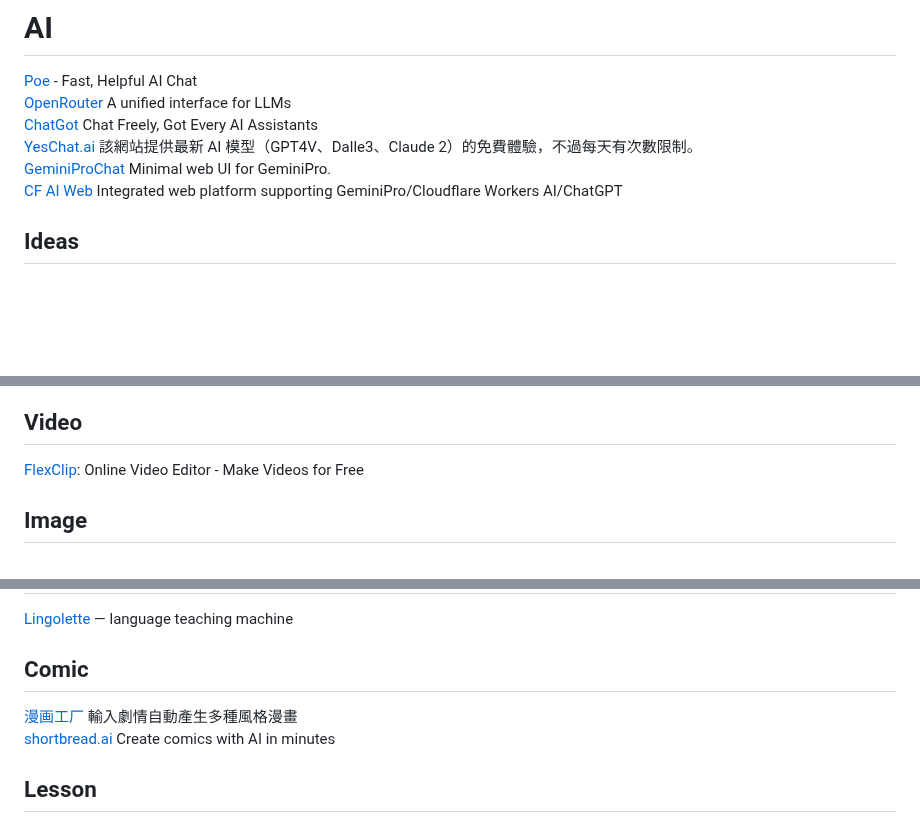
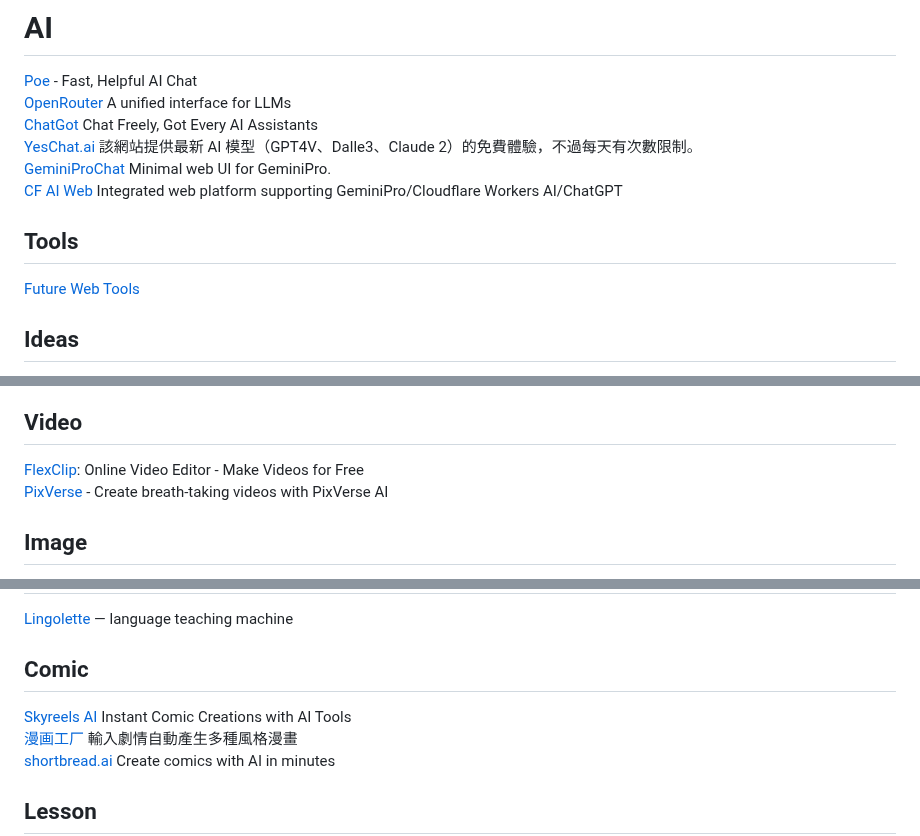
Before and after one commit to JacobHsu/tools, a Markdown page: docs/ai.md, 3 parts joined by grey strips. Rendered like a GitHub page; blank space fills up the shorter version.

```diff
--- a/docs/ai.md
+++ b/docs/ai.md
@@ -7,6 +7,9 @@
 [GeminiProChat](https://geminiprochat.com/) Minimal web UI for GeminiPro.
 [CF AI Web](https://ai.jaze.top/) Integrated web platform supporting GeminiPro/Cloudflare Workers AI/ChatGPT
 
+## Tools
+
+[Future Web Tools](https://futureweb.pro/tools/ai)
 
 ## Ideas
 
@@ -25,6 +28,7 @@
 ## Video
 
 [FlexClip](https://www.flexclip.com/): Online Video Editor - Make Videos for Free
+[PixVerse](https://pixverse.ai/) - Create breath-taking videos with PixVerse AI
 
 ## Image
 
@@ -55,6 +59,7 @@ AI排版 美图秀秀 [美图设计室](https://www.x-design.com/)
 
 ## Comic
 
+[Skyreels AI](https://skyreels.ai/dashboard) Instant Comic Creations with AI Tools
 [漫画工厂](https://huggingface.co/spaces/jbilcke-hf/comic-factory) 輸入劇情自動產生多種風格漫畫
 [shortbread.ai](https://shortbread.ai/) Create comics with AI in minutes
 
```
